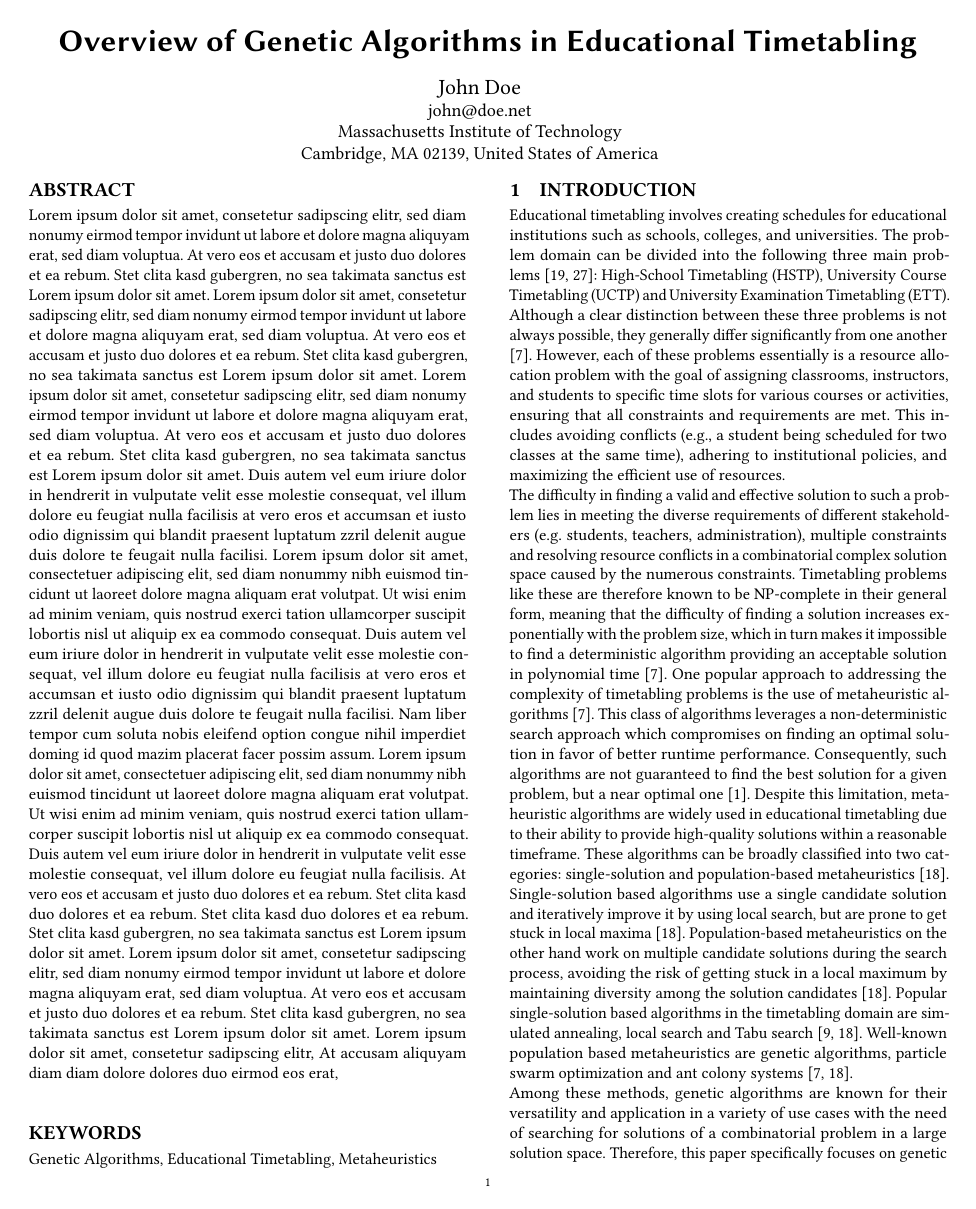
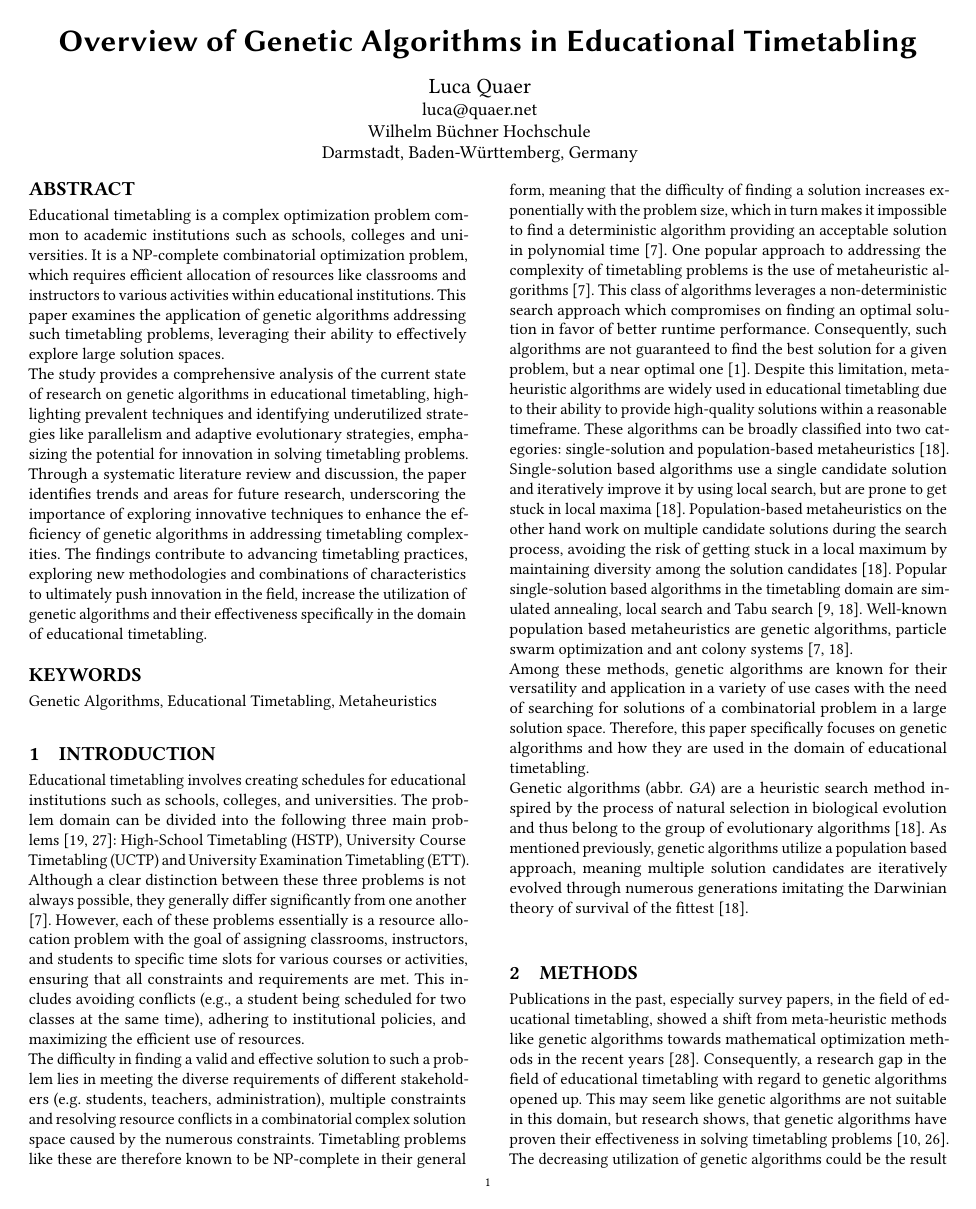
Before and after one commit to biwecka/gax-research-paper, a LaTeX paper (main.tex): page 1 of 9. Compiled offline with pdfLaTeX.

Commit message:
finish first draft

```diff
--- a/main.tex
+++ b/main.tex
@@ -60,25 +60,24 @@
 \title{Overview of Genetic Algorithms in Educational Timetabling}
 
 %% AUTHORS %%%%%%%%%%%%%%%%%%%%%%%%%%%%%%%%%%%%%%%%%%%%%%%%%%%%%%%%%%%%%%%%%%%%%
-% \author{Luca Quaer}
-% \email{luca@quaer.net}
+\author{Luca Quaer}
+\email{luca@quaer.net}
+\affiliation{
+  \institution{Wilhelm Büchner Hochschule}
+  \city{Darmstadt}
+  \state{Baden-Württemberg}
+  \country{Germany}
+}
+
+% \author{John Doe}
+% \email{john@doe.net}
 
 % \affiliation{
-%   \institution{Wilhelm Büchner Hochschule}
-%   \city{Darmstadt}
-%   \state{Baden-Württemberg}
-%   \country{Germany}
+%   \institution{Massachusetts Institute of Technology}
+%   \city{Cambridge}
+%   \state{MA 02139}
+%   \country{United States of America}
 % }
-
-\author{John Doe}
-\email{john@doe.net}
-
-\affiliation{
-  \institution{Massachusetts Institute of Technology}
-  \city{Cambridge}
-  \state{MA 02139}
-  \country{United States of America}
-}
 
 
 %% DATES %%%%%%%%%%%%%%%%%%%%%%%%%%%%%%%%%%%%%%%%%%%%%%%%%%%%%%%%%%%%%%%%%%%%%%%
@@ -92,12 +91,37 @@
 %% The abstract is a short summary of the work to be presented in the
 %% article.
 \begin{abstract}
-Lorem ipsum dolor sit amet, consetetur sadipscing elitr, sed diam nonumy eirmod tempor invidunt ut labore et dolore magna aliquyam erat, sed diam voluptua. At vero eos et accusam et justo duo dolores et ea rebum. Stet clita kasd gubergren, no sea takimata sanctus est Lorem ipsum dolor sit amet. Lorem ipsum dolor sit amet, consetetur sadipscing elitr, sed diam nonumy eirmod tempor invidunt ut labore et dolore magna aliquyam erat, sed diam voluptua. At vero eos et accusam et justo duo dolores et ea rebum. Stet clita kasd gubergren, no sea takimata sanctus est Lorem ipsum dolor sit amet. Lorem ipsum dolor sit amet, consetetur sadipscing elitr, sed diam nonumy eirmod tempor invidunt ut labore et dolore magna aliquyam erat, sed diam voluptua. At vero eos et accusam et justo duo dolores et ea rebum. Stet clita kasd gubergren, no sea takimata sanctus est Lorem ipsum dolor sit amet.
-Duis autem vel eum iriure dolor in hendrerit in vulputate velit esse molestie consequat, vel illum dolore eu feugiat nulla facilisis at vero eros et accumsan et iusto odio dignissim qui blandit praesent luptatum zzril delenit augue duis dolore te feugait nulla facilisi. Lorem ipsum dolor sit amet, consectetuer adipiscing elit, sed diam nonummy nibh euismod tincidunt ut laoreet dolore magna aliquam erat volutpat.
-Ut wisi enim ad minim veniam, quis nostrud exerci tation ullamcorper suscipit lobortis nisl ut aliquip ex ea commodo consequat. Duis autem vel eum iriure dolor in hendrerit in vulputate velit esse molestie consequat, vel illum dolore eu feugiat nulla facilisis at vero eros et accumsan et iusto odio dignissim qui blandit praesent luptatum zzril delenit augue duis dolore te feugait nulla facilisi.
-Nam liber tempor cum soluta nobis eleifend option congue nihil imperdiet doming id quod mazim placerat facer possim assum. Lorem ipsum dolor sit amet, consectetuer adipiscing elit, sed diam nonummy nibh euismod tincidunt ut laoreet dolore magna aliquam erat volutpat. Ut wisi enim ad minim veniam, quis nostrud exerci tation ullamcorper suscipit lobortis nisl ut aliquip ex ea commodo consequat.
-Duis autem vel eum iriure dolor in hendrerit in vulputate velit esse molestie consequat, vel illum dolore eu feugiat nulla facilisis.
-At vero eos et accusam et justo duo dolores et ea rebum. Stet clita kasd  duo dolores et ea rebum. Stet clita kasd  duo dolores et ea rebum. Stet clita kasd  gubergren, no sea takimata sanctus est Lorem ipsum dolor sit amet. Lorem ipsum dolor sit amet, consetetur sadipscing elitr, sed diam nonumy eirmod tempor invidunt ut labore et dolore magna aliquyam erat, sed diam voluptua. At vero eos et accusam et justo duo dolores et ea rebum. Stet clita kasd gubergren, no sea takimata sanctus est Lorem ipsum dolor sit amet. Lorem ipsum dolor sit amet, consetetur sadipscing elitr, At accusam aliquyam diam diam dolore dolores duo eirmod eos erat,
+Educational timetabling is a complex optimization problem common to
+academic institutions such as schools, colleges and universities.
+It is a NP-complete combinatorial optimization problem, which requires
+efficient allocation of resources like classrooms and instructors to various
+activities within educational institutions.
+This paper examines the application of genetic algorithms addressing such
+timetabling problems, leveraging their ability to effectively explore large
+solution spaces.
+
+The study provides a comprehensive analysis of the current state of research on
+genetic algorithms in educational timetabling, highlighting prevalent
+techniques and identifying underutilized strategies like parallelism and
+adaptive evolutionary strategies, emphasizing the potential for innovation in
+solving timetabling problems.
+
+Through a systematic literature review and discussion, the paper identifies
+trends and areas for future research, underscoring the importance of exploring
+innovative techniques to enhance the efficiency of genetic algorithms in
+addressing timetabling complexities. The findings contribute to advancing
+timetabling practices, exploring new methodologies and combinations of
+characteristics to ultimately push innovation in the field, increase
+the utilization of genetic algorithms and their effectiveness specifically
+in the domain of educational timetabling.
+
+% In conclusion, this research sheds light on the effectiveness of genetic
+% algorithms in educational timetabling and underscores the potential for further
+% exploration and innovation in the field.
+% By leveraging the strengths of genetic algorithms and exploring new
+% methodologies, researchers can improve timetabling processes, leading to better
+% resource allocation and enhanced educational experiences.
+
 \end{abstract}
 
 
```
Also changed, not shown: main.pdf, main.tex (63 more changed lines).
